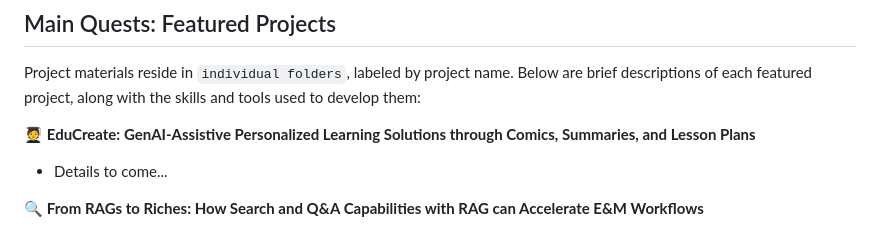
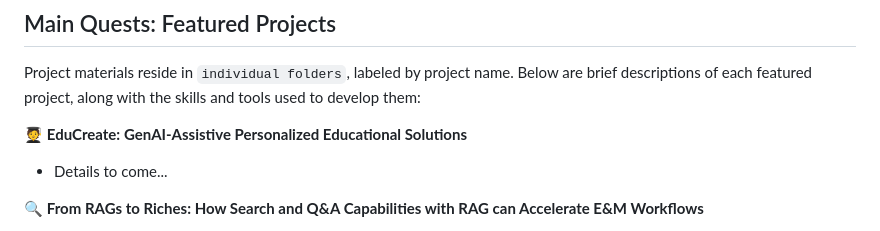
Before and after one commit to ethanjmoody/data-den, a Markdown page: README.md, the part around the change. GitHub-like rendering.

```diff
--- a/README.md
+++ b/README.md
@@ -21,7 +21,7 @@ Others (Non-Badged): Google Sites, Qdrant, Stable Diffusion 3, Whisper
 
 Project materials reside in `individual folders`, labeled by project name. Below are brief descriptions of each featured project, along with the skills and tools used to develop them:
 
-:student: **EduCreate: GenAI-Assistive Personalized Learning Solutions through Comics, Summaries, and Lesson Plans**
+:student: **EduCreate: GenAI-Assistive Personalized Educational Solutions**
 - Details to come...
 
 :mag: **From RAGs to Riches: How Search and Q&A Capabilities with RAG can Accelerate E&M Workflows**
```
